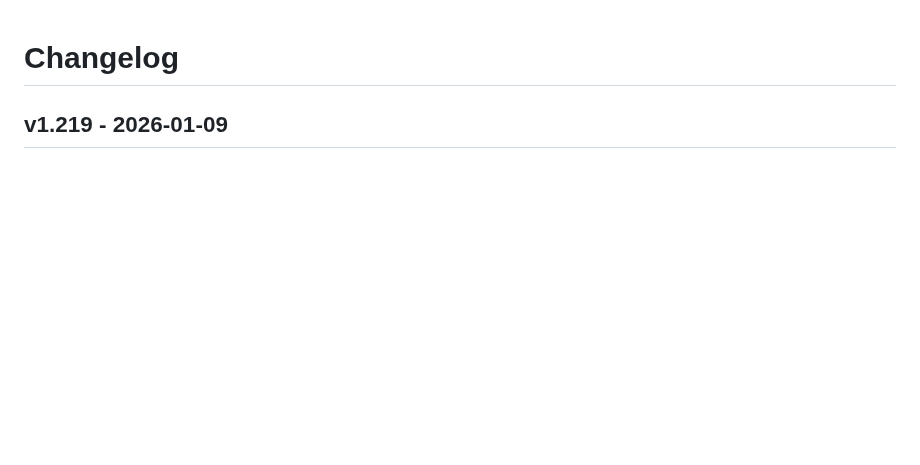
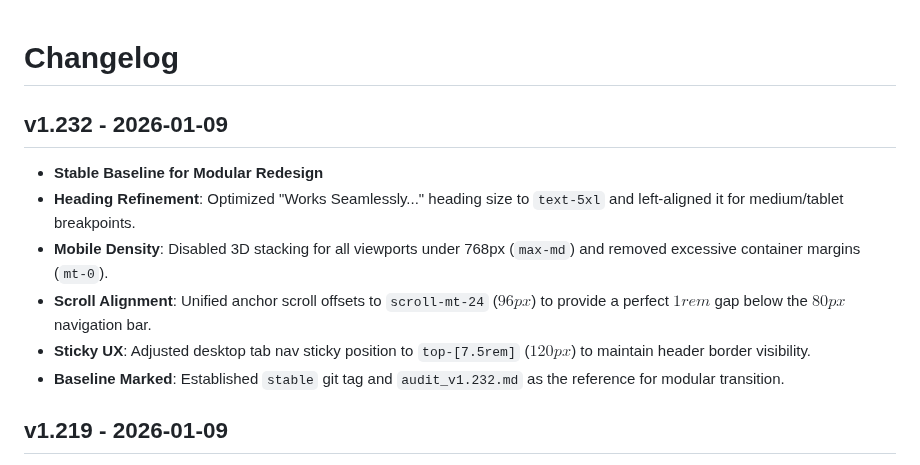
Before and after one commit to amperedigital/getampere, a Markdown page: CHANGELOG.md, the part around the change. GitHub-like rendering; blank space fills up the shorter version.

```diff
--- a/CHANGELOG.md
+++ b/CHANGELOG.md
@@ -1,4 +1,12 @@
 # Changelog
+
+## v1.232 - 2026-01-09
+- **Stable Baseline for Modular Redesign**
+- **Heading Refinement**: Optimized "Works Seamlessly..." heading size to `text-5xl` and left-aligned it for medium/tablet breakpoints.
+- **Mobile Density**: Disabled 3D stacking for all viewports under 768px (`max-md`) and removed excessive container margins (`mt-0`).
+- **Scroll Alignment**: Unified anchor scroll offsets to `scroll-mt-24` ($96px$) to provide a perfect $1rem$ gap below the $80px$ navigation bar.
+- **Sticky UX**: Adjusted desktop tab nav sticky position to `top-[7.5rem]` ($120px$) to maintain header border visibility.
+- **Baseline Marked**: Established `stable` git tag and `audit_v1.232.md` as the reference for modular transition.
 
 ## v1.219 - 2026-01-09
 - **Mobile UX & Dynamic Viewport Height Fixes**
```
Also changed, not shown: audit_v1.232.md (added, +46 -0 lines), context.md (+25 -0 lines).
